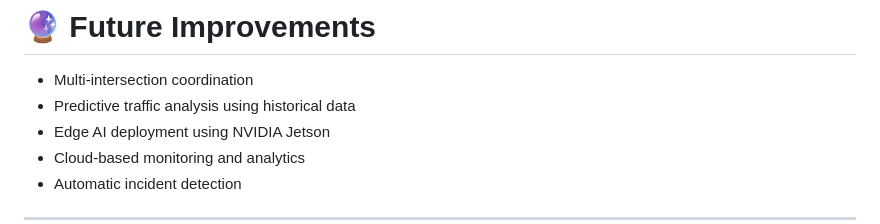
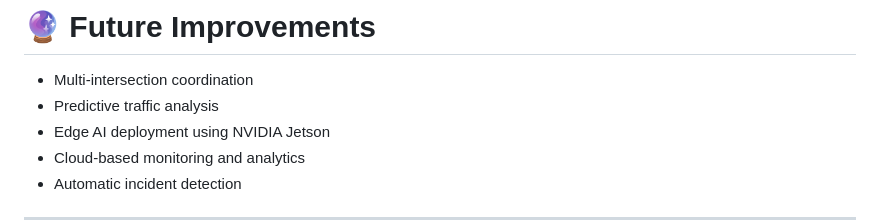
Before and after one commit to hck-anmol/TRAFF-IQ, a Markdown page: README.md, the part around the change. Drawn GitHub-style.

```diff
--- a/README.md
+++ b/README.md
@@ -203,7 +203,7 @@ TRAFF-IQ/
 # 🔮 Future Improvements
 
 - Multi-intersection coordination
-- Predictive traffic analysis using historical data
+- Predictive traffic analysis
 - Edge AI deployment using NVIDIA Jetson
 - Cloud-based monitoring and analytics
 - Automatic incident detection
```
